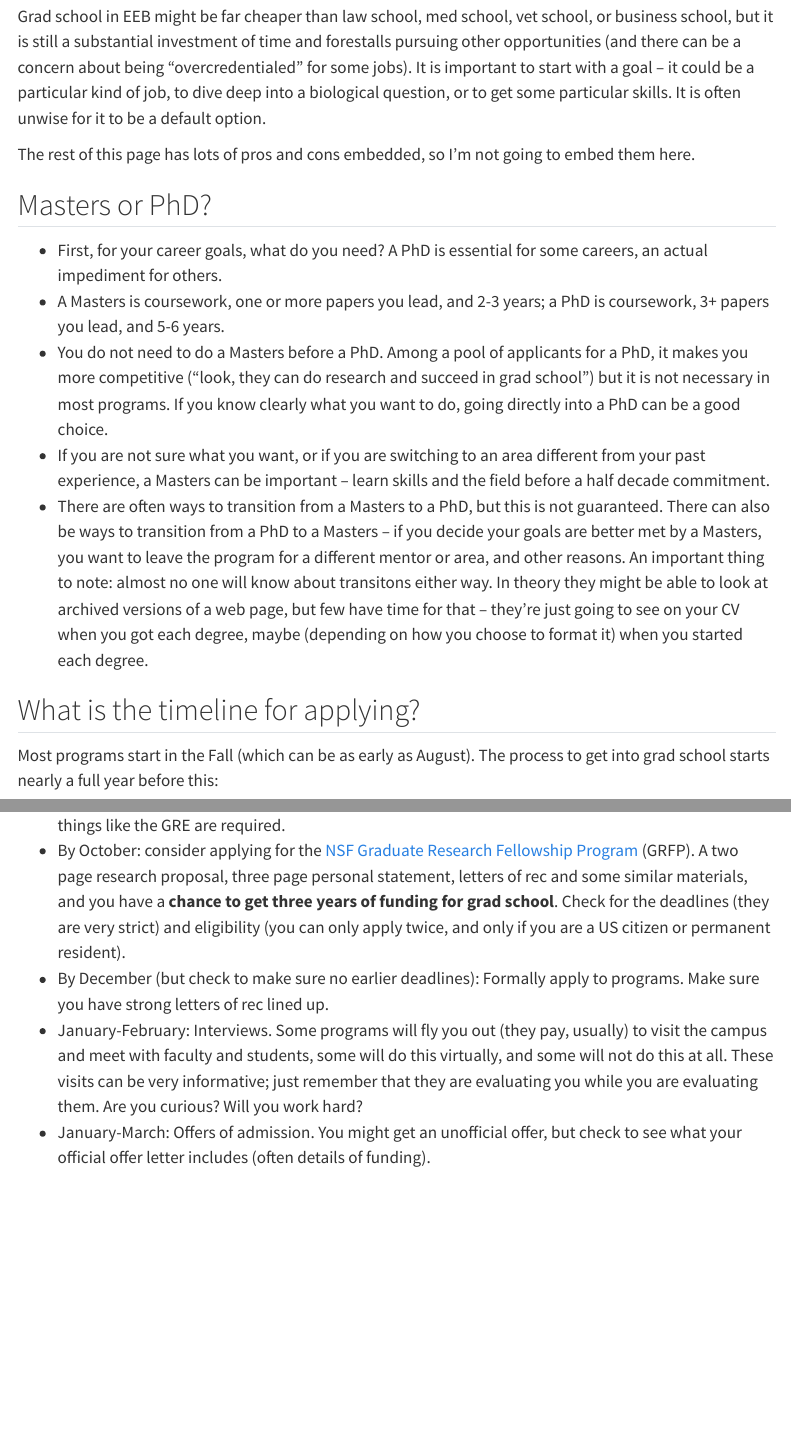
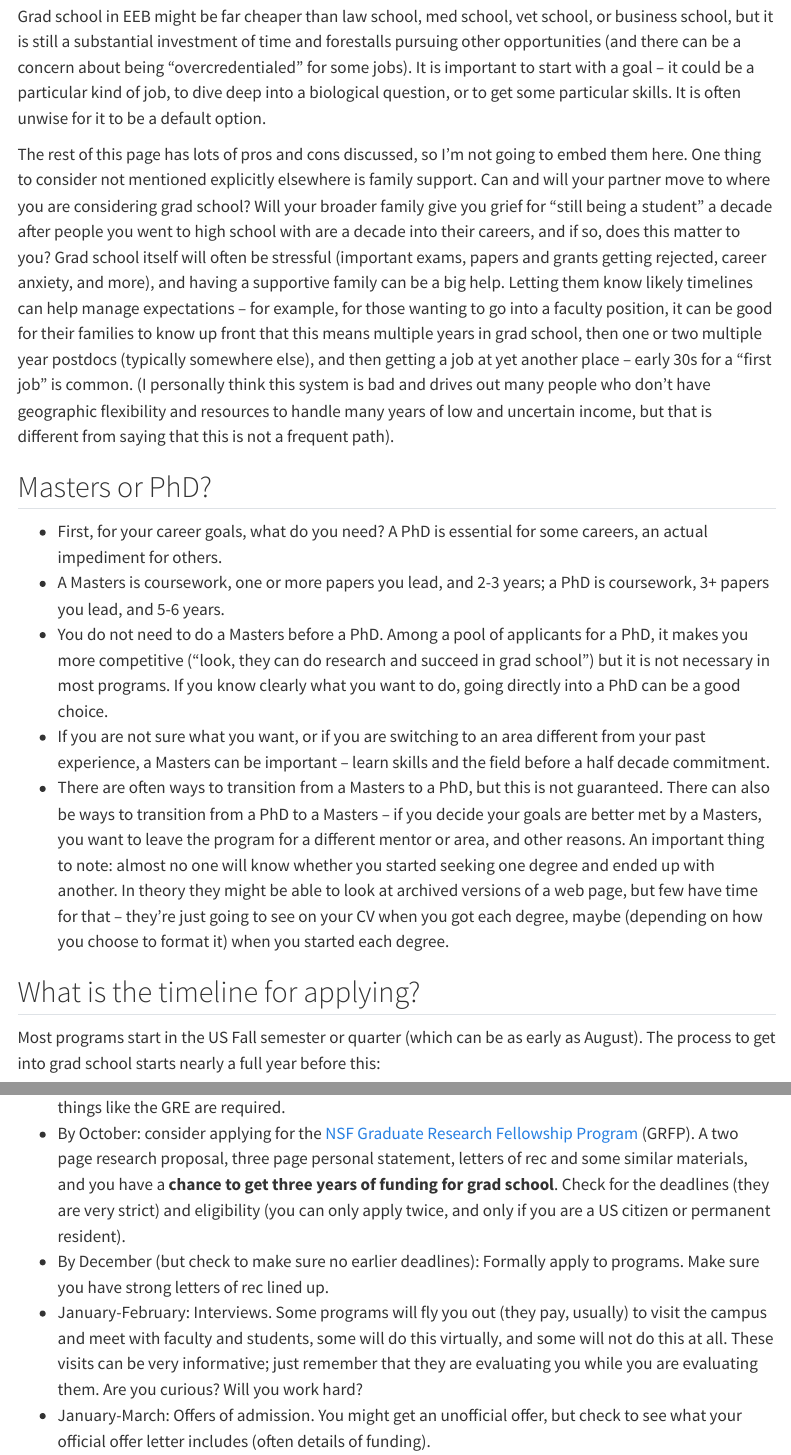
Before and after one commit to bomeara/applyingtoeeb, a Quarto document (index.qmd): the page in a window 1100 px wide, from 2390 px down, and a second part further down, joined at a grey line. Rendered offline with R 4.5, knitr and Pandoc in place of Quarto, with nearby package versions; menus at the side of the page are left out.

Commit message:
family updates

```diff
--- a/index.qmd
+++ b/index.qmd
@@ -40,7 +40,7 @@ It is important to consider what you want to do when you graduate, as this affec
 
 Grad school in EEB might be far cheaper than law school, med school, vet school, or business school, but it is still a substantial investment of time and forestalls pursuing other opportunities (and there can be a concern about being "overcredentialed" for some jobs). It is important to start with a goal -- it could be a particular kind of job, to dive deep into a biological question, or to get some particular skills. It is often unwise for it to be a default option.
 
-The rest of this page has lots of pros and cons embedded, so I'm not going to embed them here.
+The rest of this page has lots of pros and cons discussed, so I'm not going to embed them here. One thing to consider not mentioned explicitly elsewhere is family support. Can and will your partner move to where you are considering grad school? Will your broader family give you grief for "still being a student" a decade after people you went to high school with are a decade into their careers, and if so, does this matter to you? Grad school itself will often be stressful (important exams, papers and grants getting rejected, career anxiety, and more), and having a supportive family can be a big help. Letting them know likely timelines can help manage expectations -- for example, for those wanting to go into a faculty position, it can be good for their families to know up front that this means multiple years in grad school, then one or two multiple year postdocs (typically somewhere else), and then getting a job at yet another place -- early 30s for a "first job" is common. (I personally think this system is bad and drives out many people who don't have geographic flexibility and resources to handle many years of low and uncertain income, but that is different from saying that this is not a frequent path).
 
 ## Masters or PhD?
 
@@ -48,12 +48,12 @@ The rest of this page has lots of pros and cons embedded, so I'm not going to em
 * A Masters is coursework, one or more papers you lead, and 2-3 years; a PhD is coursework, 3+ papers you lead, and 5-6 years.
 * You do not need to do a Masters before a PhD. Among a pool of applicants for a PhD, it makes you more competitive ("look, they can do research and succeed in grad school") but it is not necessary in most programs. If you know clearly what you want to do, going directly into a PhD can be a good choice.
 * If you are not sure what you want, or if you are switching to an area different from your past experience, a Masters can be important -- learn skills and the field before a half decade commitment.
-* There are often ways to transition from a Masters to a PhD, but this is not guaranteed. There can also be ways to transition from a PhD to a Masters -- if you decide your goals are better met by a Masters, you want to leave the program for a different mentor or area, and other reasons. An important thing to note: almost no one will know about transitons either way. In theory they might be able to look at archived versions of a web page, but few have time for that -- they're just going to see on your CV when you got each degree, maybe (depending on how you choose to format it) when you started each degree.
+* There are often ways to transition from a Masters to a PhD, but this is not guaranteed. There can also be ways to transition from a PhD to a Masters -- if you decide your goals are better met by a Masters, you want to leave the program for a different mentor or area, and other reasons. An important thing to note: almost no one will know whether you started seeking one degree and ended up with another. In theory they might be able to look at archived versions of a web page, but few have time for that -- they're just going to see on your CV when you got each degree, maybe (depending on how you choose to format it) when you started each degree.
 
 
 ## What is the timeline for applying?
 
-Most programs start in the Fall (which can be as early as August). The process to get into grad school starts nearly a full year before this:
+Most programs start in the US Fall semester or quarter (which can be as early as August). The process to get into grad school starts nearly a full year before this:
 
 * September-October a year before the start: start contacting potential mentors. Also look to see if things like the GRE are required.
 * By October: consider applying for the [NSF Graduate Research Fellowship Program](https://www.nsfgrfp.org) (GRFP). A two page research proposal, three page personal statement, letters of rec and some similar materials, and you have a **chance to get three years of funding for grad school**. Check for the deadlines (they are very strict) and eligibility (you can only apply twice, and only if you are a US citizen or permanent resident).
```
Also changed, not shown: docs/search.json, 1 other file.
